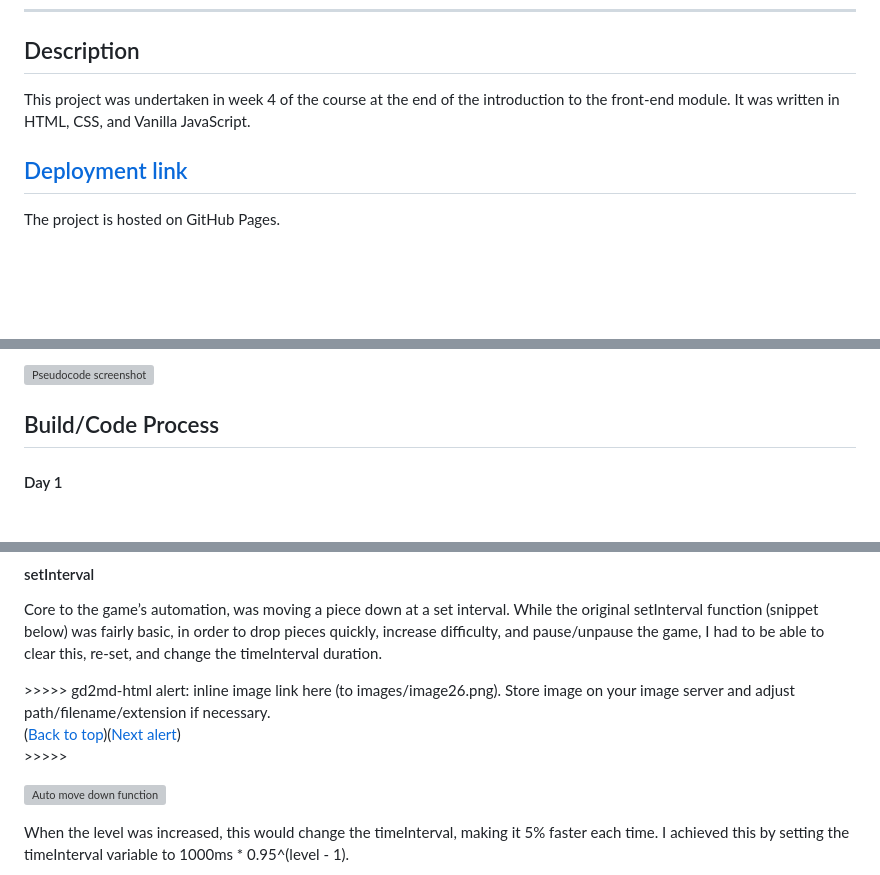
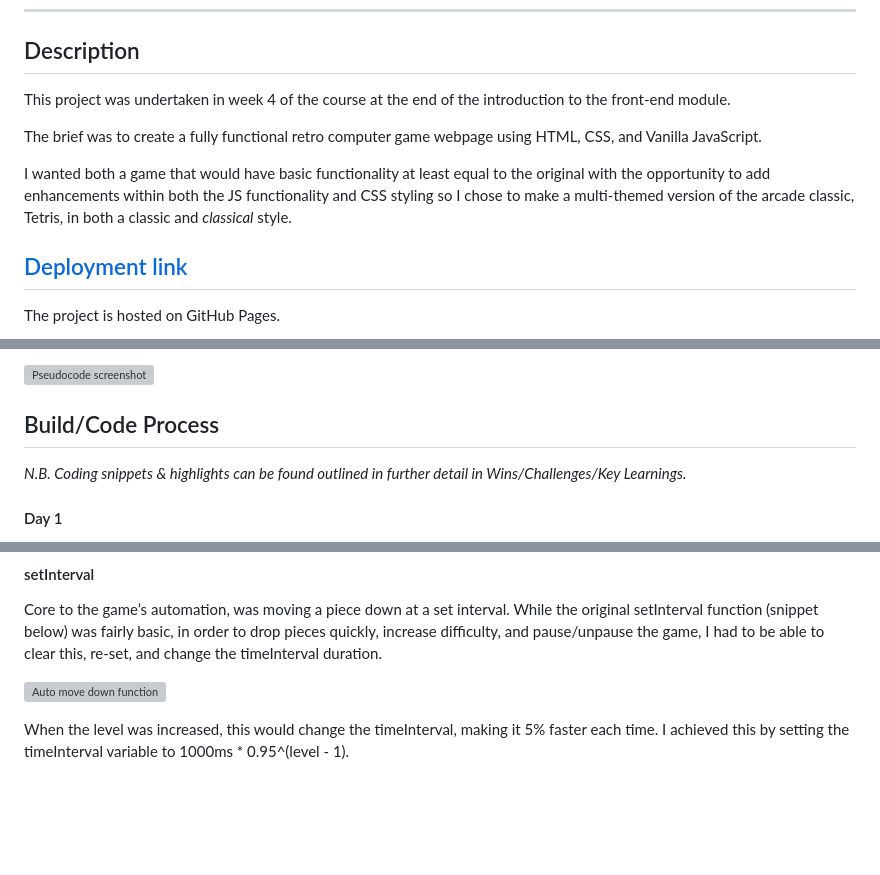
Before and after one commit to philiphart1006/classical-tetris, a Markdown page: README.md, 3 parts joined by grey strips. Drawn GitHub-style; blank space fills up the shorter version; grey boxes are pictures that could not be loaded.

Commit message:
adds updated readme

```diff
--- a/README.md
+++ b/README.md
@@ -5,7 +5,11 @@
 ** **
 ## Description
 
-This project was undertaken in week 4 of the course at the end of the introduction to the front-end module. It was written in HTML, CSS, and Vanilla JavaScript.
+This project was undertaken in week 4 of the course at the end of the introduction to the front-end module.
+
+The brief was to create a fully functional retro computer game webpage using HTML, CSS, and Vanilla JavaScript.
+
+I wanted both a game that would have basic functionality at least equal to the original with the opportunity to add enhancements within both the JS functionality and CSS styling so I chose to make a multi-themed version of the arcade classic, Tetris, in both a classic and *classical* style.
 
 
 ## [Deployment link](https://philiphart1006.github.io/classical-tetris/)
@@ -192,6 +196,8 @@ In addition to laying out initial Elements, Variables, & Events, I wrote out how
 
 
 ## Build/Code Process
+
+*N.B. Coding snippets & highlights can be found outlined in further detail in Wins/Challenges/Key Learnings.*
 
 
 #### Day 1
@@ -466,10 +472,6 @@ However, the use of different terminology and being extra strict about keeping t
 Core to the game’s automation, was moving a piece down at a set interval. While the original setInterval function (snippet below) was fairly basic, in order to drop pieces quickly, increase difficulty, and pause/unpause the game, I had to be able to clear this, re-set, and change the timeInterval duration.
 
 
-
-<p id="gdcalert26" ><span style="color: red; font-weight: bold">>>>>>  gd2md-html alert: inline image link here (to images/image26.png). Store image on your image server and adjust path/filename/extension if necessary. </span><br>(<a href="#">Back to top</a>)(<a href="#gdcalert27">Next alert</a>)<br><span style="color: red; font-weight: bold">>>>>> </span></p>
-
-
 ![Auto move down function](images/image20.png "image_tooltip")
 
 
```
Also changed, not shown: other parts of README.md (+1 -1 lines).
